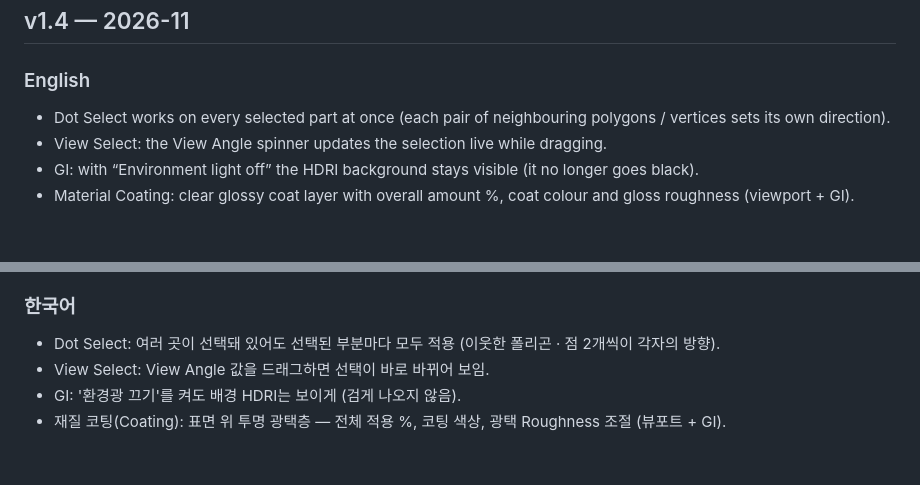
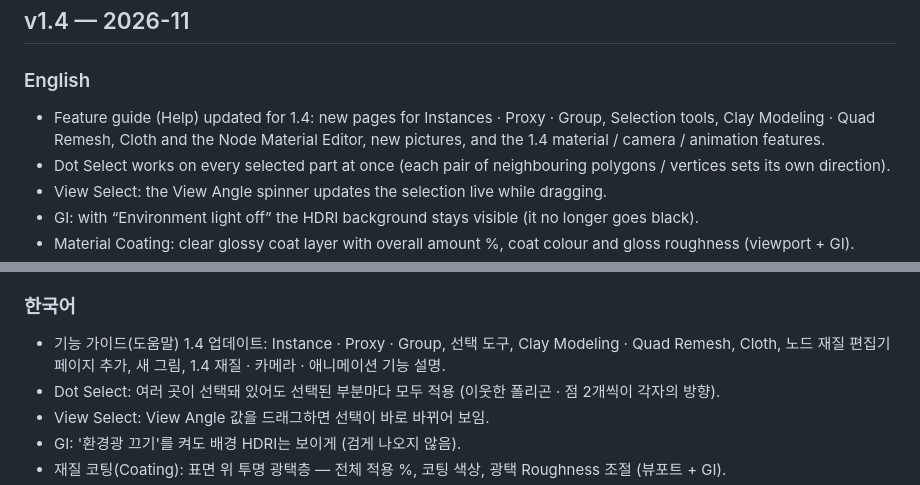
Before and after one commit to xxxxskyxxx/SMART-3D, a Markdown page: CHANGELOG.md, 2 parts joined by grey strips. Rendered like a GitHub page; blank space fills up the shorter version.

```diff
--- a/CHANGELOG.md
+++ b/CHANGELOG.md
@@ -3,6 +3,7 @@
 ## v1.4 — 2026-11
 
 ### English
+- Feature guide (Help) updated for 1.4: new pages for Instances · Proxy · Group, Selection tools, Clay Modeling · Quad Remesh, Cloth and the Node Material Editor, new pictures, and the 1.4 material / camera / animation features.
 - Dot Select works on every selected part at once (each pair of neighbouring polygons / vertices sets its own direction).
 - View Select: the View Angle spinner updates the selection live while dragging.
 - GI: with “Environment light off” the HDRI background stays visible (it no longer goes black).
@@ -51,6 +52,7 @@
 - Version 1.4
 
 ### 한국어
+- 기능 가이드(도움말) 1.4 업데이트: Instance · Proxy · Group, 선택 도구, Clay Modeling · Quad Remesh, Cloth, 노드 재질 편집기 페이지 추가, 새 그림, 1.4 재질 · 카메라 · 애니메이션 기능 설명.
 - Dot Select: 여러 곳이 선택돼 있어도 선택된 부분마다 모두 적용 (이웃한 폴리곤 · 점 2개씩이 각자의 방향).
 - View Select: View Angle 값을 드래그하면 선택이 바로 바뀌어 보임.
 - GI: '환경광 끄기'를 켜도 배경 HDRI는 보이게 (검게 나오지 않음).
```
Also changed, not shown: README.md (+25 -15 lines), README_KO.md (+25 -15 lines).
